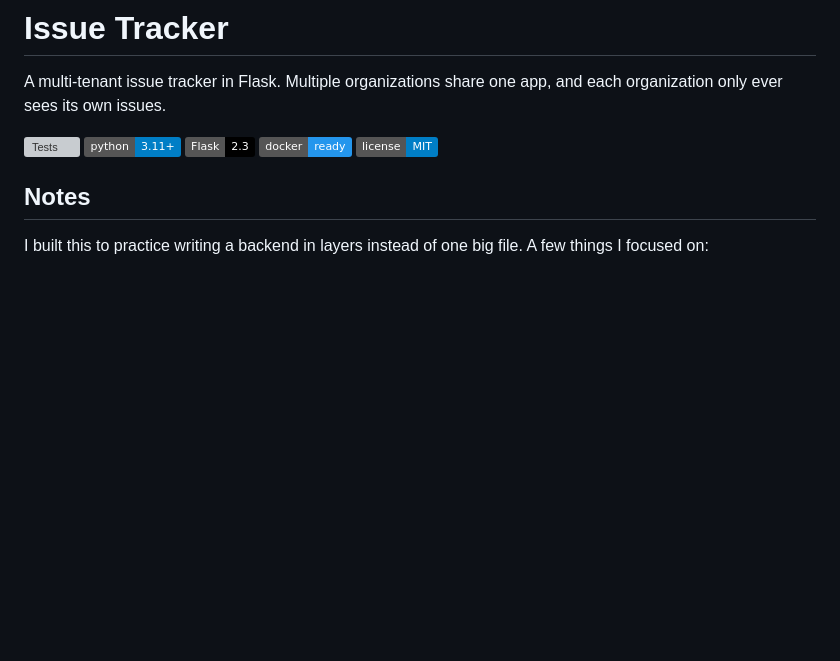
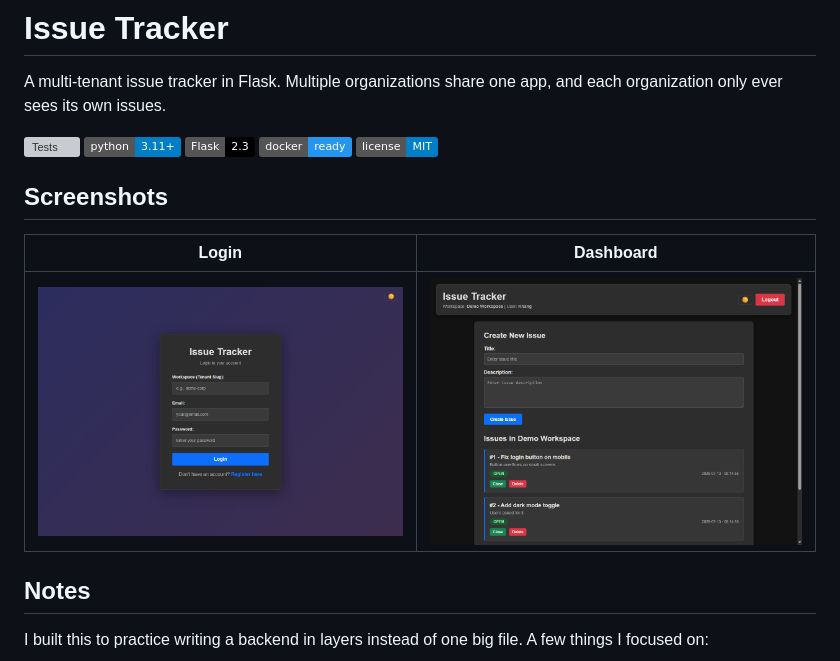
Before and after one commit to XeminoL/issue-tracker, a Markdown page: README.md, the part around the change. GitHub-like rendering; pictures changed too: assets/screen-dashboard.png (added), assets/screen-login.png (added); badges without logos; blank space fills up the shorter version; grey boxes are pictures that could not be loaded.

Commit message:
Add login and dashboard screenshots to the README

```diff
--- a/README.md
+++ b/README.md
@@ -8,6 +8,12 @@ each organization only ever sees its own issues.
 ![Flask](https://img.shields.io/badge/Flask-2.3-black)
 ![Docker](https://img.shields.io/badge/docker-ready-2496ed)
 ![License](https://img.shields.io/badge/license-MIT-blue)
+
+## Screenshots
+
+| Login | Dashboard |
+|---|---|
+| ![login](assets/screen-login.png) | ![dashboard](assets/screen-dashboard.png) |
 
 ## Notes
 
```
